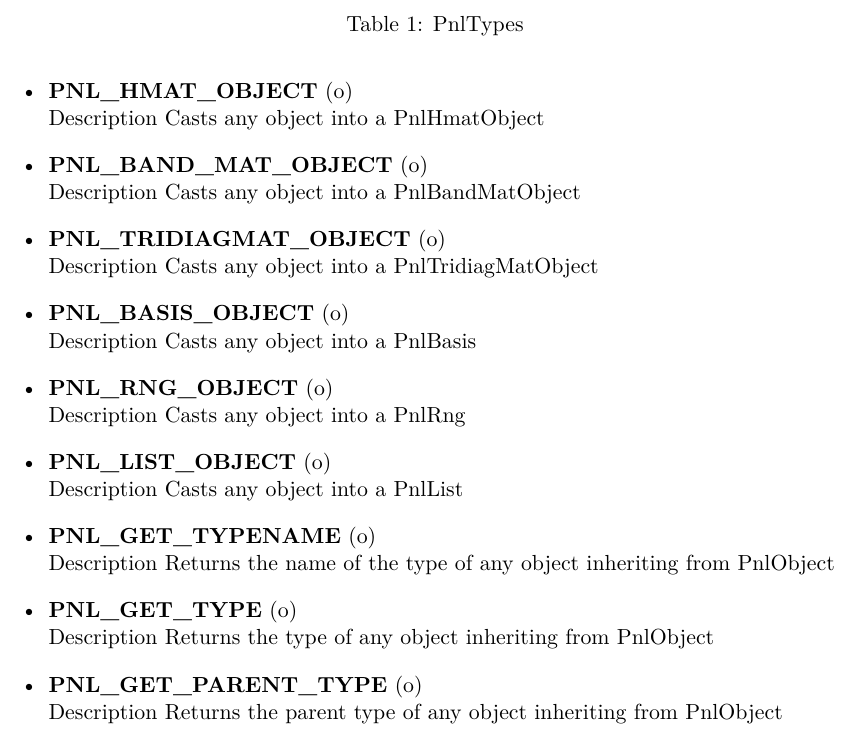
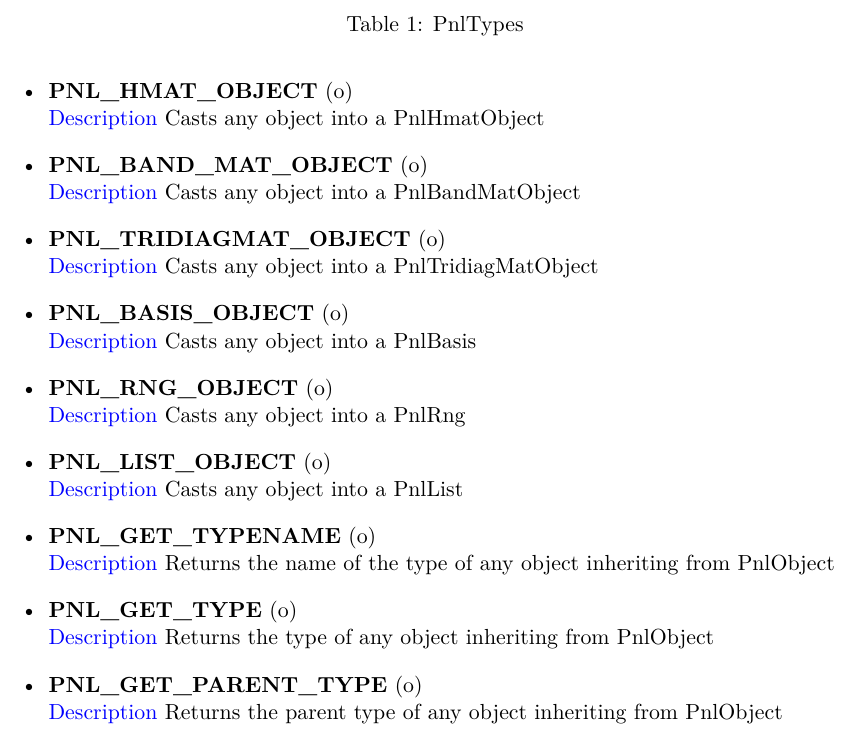
Before and after one commit to pnlnum/pnl, a LaTeX document (man/pnl-manual.tex): part of page 7 of 84, cut so that both start at the same text. Compiled offline with pdfLaTeX.

Commit message:
Compile with pdflatex
git-svn-id: svn+ssh://scm.gforge.inria.fr/svn/pnl/trunk@623 94367915-3dfb-0310-9a54-a1fefb3e5df9

```diff
--- a/man/pnl-manual.tex
+++ b/man/pnl-manual.tex
@@ -2,11 +2,10 @@
 \documentclass[a4paper,11pt,twoside]{article}
 \usepackage{a4wide}
 \usepackage{t1enc,lmodern}
-\usepackage[dvips=true]{hyperref}
+\usepackage{hyperref,pgf}
 \usepackage{textcomp}
 \usepackage{verbatim,moreverb,alltt}
 \usepackage{makeidx}
-\usepackage[dvips]{color}
 \usepackage[latin1]{inputenc}
 \usepackage[english]{babel}
 \usepackage[strings]{underscore}
@@ -53,15 +52,17 @@
 \newcommand{\constentry}[2]{%
   \index{#1}\label{#1}{\bf #1} &&  #2 \\ }
 
-\def\refstruct#1{{\color[named]{Red} #1}}
+\definecolor{Red}{rgb}{1,0,0}
+\definecolor{Blue}{rgb}{0,0,1}
+\def\refstruct#1{{\color{Red} #1}}
 \def\reffun#1{\hyperref[#1]{#1}}
 \def\refmacro{\reffun}
 \newenvironment{describeconst}{%
   \noindent\begin{tabular}{lp{1cm}l}}{\end{tabular}}
-\def\shortdescribe{\unskip\vskip1ex{\color[named]{Blue} Description~}}
-\def\sshortdescribe{\unskip\newline\hskip1em {\color[named]{Blue} Description~}}
-\def\parameters{\unskip\newline\hskip1em {\color[named]{Blue} Parameters~}}
-\def\example{\unskip\newline\hskip1em {\color[named]{Blue} Example~}}
+\def\shortdescribe{\unskip\vskip1ex{\color{Blue} Description~}}
+\def\sshortdescribe{\unskip\newline\hskip1em {\color{Blue} Description~}}
+\def\parameters{\unskip\newline\hskip1em {\color{Blue} Parameters~}}
+\def\example{\unskip\newline\hskip1em {\color{Blue} Example~}}
 
 % Html related stuff
 \else%
```
Also changed, not shown: man/Makefile, man/pnl-manual.tex (1 more changed lines).
